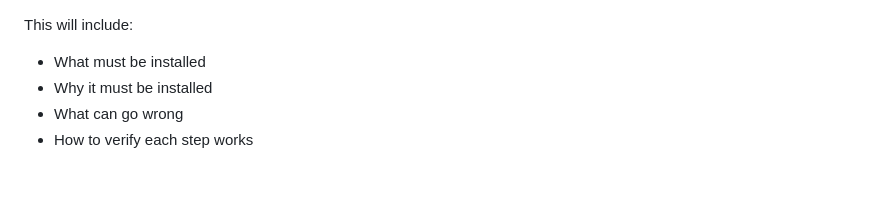
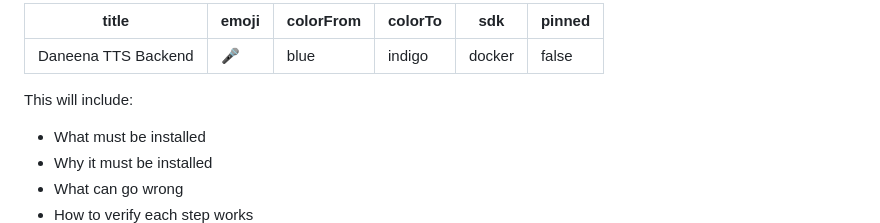
Before and after one commit to highfee/TTS-Daneena-API, a Markdown page: README.md, the part around the change. Drawn GitHub-style; blank space fills up the shorter version.

Commit message:
fix(hf): add required huggingface space configuration to README

```diff
--- a/README.md
+++ b/README.md
@@ -1,3 +1,12 @@
+---
+title: Daneena TTS Backend
+emoji: 🎤
+colorFrom: blue
+colorTo: indigo
+sdk: docker
+pinned: false
+---
+
 This will include:
 
 - What must be installed
```
